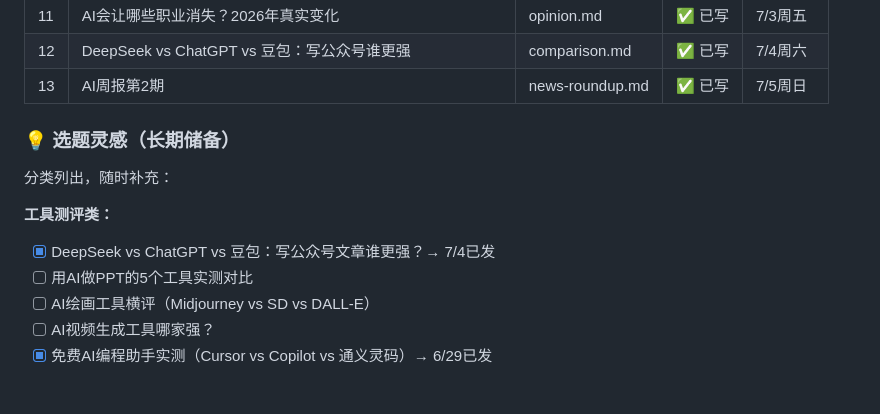
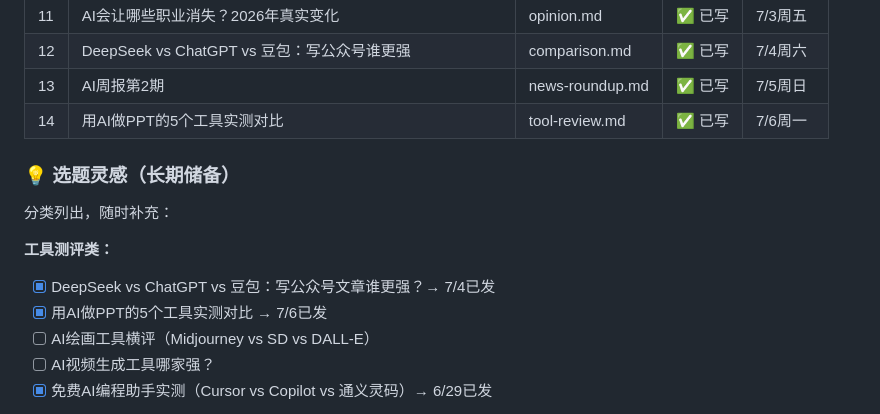
Before and after one commit to liyue12345678/ai-wechat-channel, a Markdown page: content-calendar.md, the part around the change. Rendered like a GitHub page.

Commit message:
feat: 添加用AI做PPT的5个工具实测对比至内容日历

```diff
--- a/content-calendar.md
+++ b/content-calendar.md
@@ -38,6 +38,7 @@
 | 11 | AI会让哪些职业消失？2026年真实变化 | opinion.md | ✅ 已写 | 7/3周五 |
 | 12 | DeepSeek vs ChatGPT vs 豆包：写公众号谁更强 | comparison.md | ✅ 已写 | 7/4周六 |
 | 13 | AI周报第2期 | news-roundup.md | ✅ 已写 | 7/5周日 |
+| 14 | 用AI做PPT的5个工具实测对比 | tool-review.md | ✅ 已写 | 7/6周一 |
 
 ### 💡 选题灵感（长期储备）
 
@@ -45,7 +46,7 @@
 
 **工具测评类：**
 - [x] DeepSeek vs ChatGPT vs 豆包：写公众号文章谁更强？→ 7/4已发
-- [ ] 用AI做PPT的5个工具实测对比
+- [x] 用AI做PPT的5个工具实测对比 → 7/6已发
 - [ ] AI绘画工具横评（Midjourney vs SD vs DALL-E）
 - [ ] AI视频生成工具哪家强？
 - [x] 免费AI编程助手实测（Cursor vs Copilot vs 通义灵码）→ 6/29已发
```
Also changed, not shown: articles/drafts/draft-20260706.md (added, +352 -0 lines).
